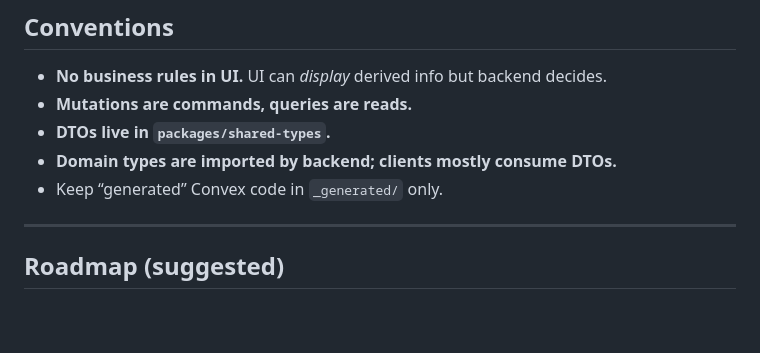
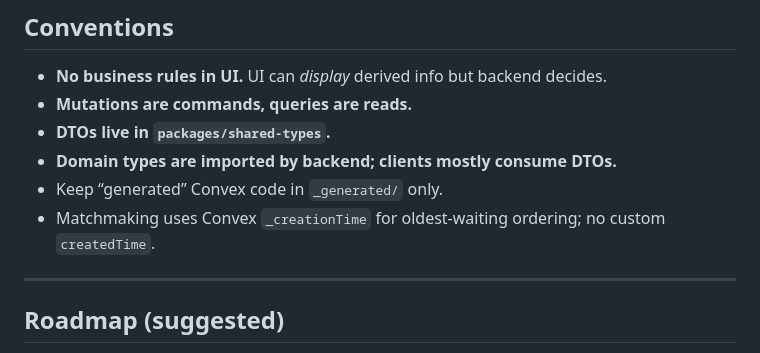
Before and after one commit to Donkijote/three-in-line, a Markdown page: README.md, the part around the change. Rendered like a GitHub page; blank space fills up the shorter version.

Commit message:
docs: update docs

```diff
--- a/README.md
+++ b/README.md
@@ -475,6 +475,7 @@ This keeps UI clean, testable, and transport-agnostic.
 - **DTOs live in `packages/shared-types`.**
 - **Domain types are imported by backend; clients mostly consume DTOs.**
 - Keep “generated” Convex code in `_generated/` only.
+- Matchmaking uses Convex `_creationTime` for oldest-waiting ordering; no custom `createdTime`.
 
 ---
 
```
